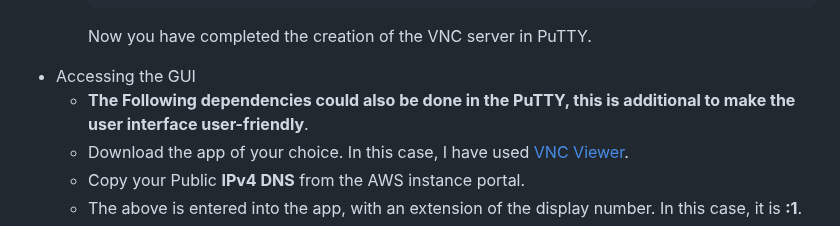
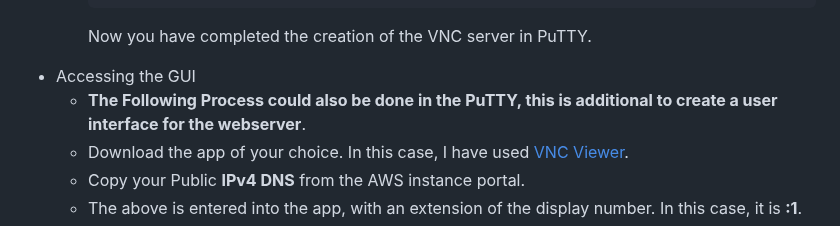
Before and after one commit to SuryaaVadachennimalaiSelvaraj/Machine-Learning-for-IWT-Ship-Traffic-Analysis-Object-Detection-vs.-AIS-Data-, a Markdown page: README.md, the part around the change. Rendered like a GitHub page.

```diff
--- a/README.md
+++ b/README.md
@@ -74,7 +74,7 @@ version to be able to access the server.
 
       Now you have completed the creation of the VNC server in PuTTY.
 * Accessing the GUI
-    * __The Following dependencies could also be done in the PuTTY, this is additional to make the user interface user-friendly__.
+    * __The Following Process could also be done in the PuTTY, this is additional to create a user interface for the webserver__.
     * Download the app of your choice. In this case, I have used [VNC Viewer](https://downloads.realvnc.com/download/file/viewer.files/VNC-Viewer-7.6.0-Windows.exe).
     * Copy your Public __IPv4 DNS__ from the AWS  instance portal.
     * The above is entered into the app, with an extension of the display number. In this case, it is __:1__.
```
